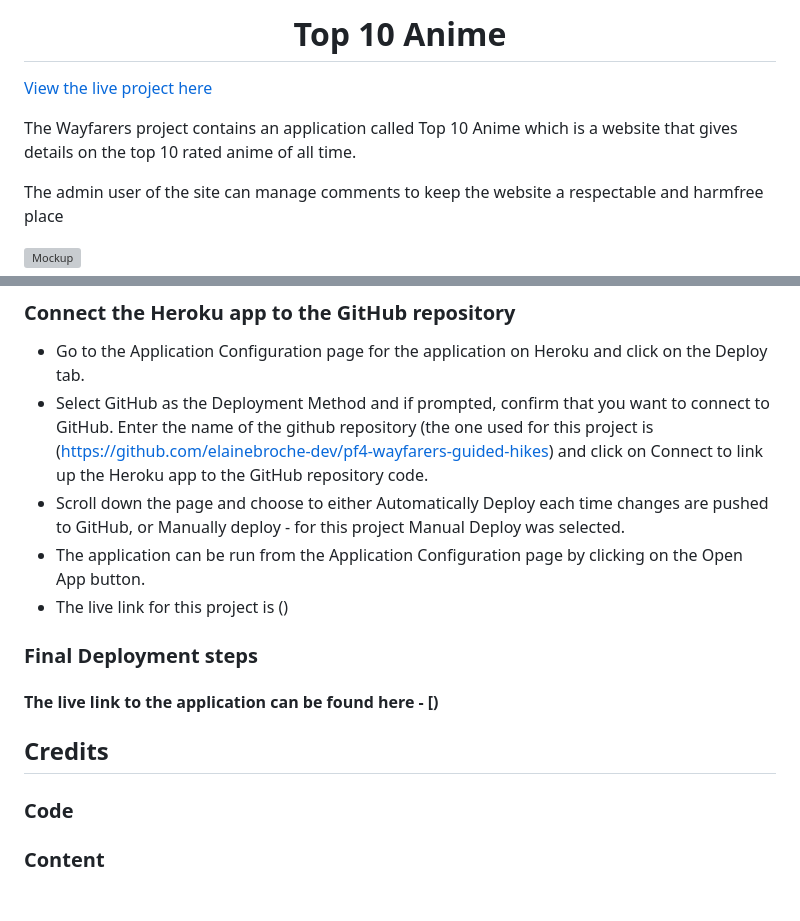
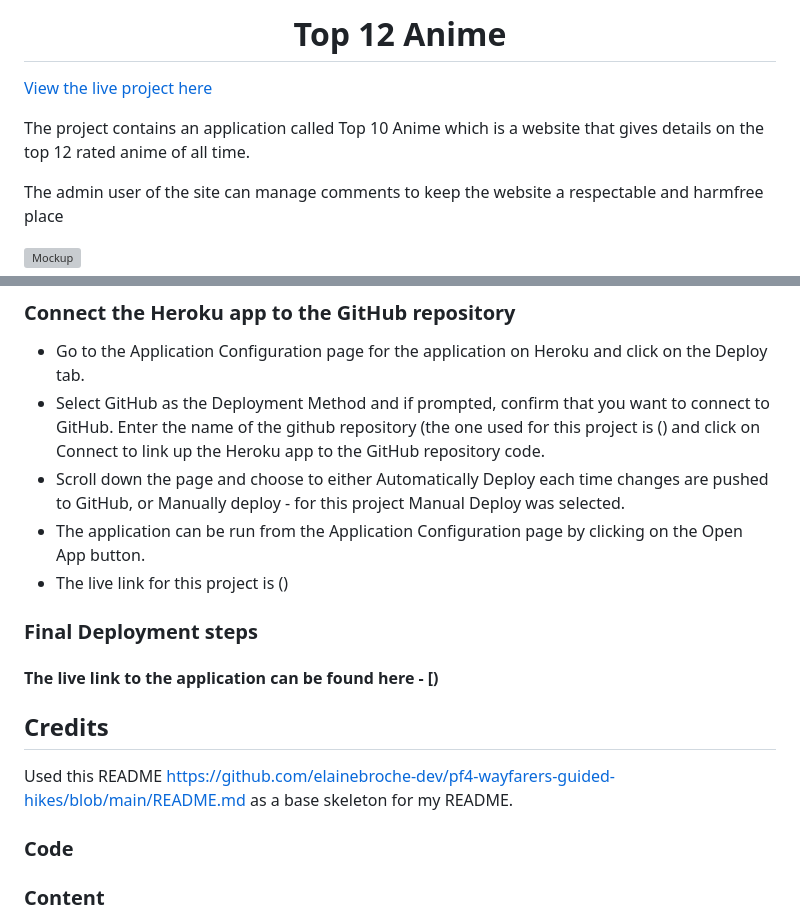
Before and after one commit to JackH1155/Top-10-Rated-Animes, a Markdown page: README.md, 2 parts joined by grey strips. Drawn GitHub-style; blank space fills up the shorter version; grey boxes are pictures that could not be loaded.

```diff
--- a/README.md
+++ b/README.md
@@ -1,8 +1,8 @@
-<h1 align="center">Top 10 Anime</h1>
+<h1 align="center">Top 12 Anime</h1>
 
 [View the live project here]()
 
-The Wayfarers project contains an application called Top 10 Anime which is a website that gives details on the top 10 rated anime of all time.
+The project contains an application called Top 10 Anime which is a website that gives details on the top 12 rated anime of all time.
 
 The admin user of the site can manage comments to keep the website a respectable and harmfree place
 
@@ -204,7 +210,7 @@ Detailed below are instructions on how to clone this project repository and the
 
 ### Connect the Heroku app to the GitHub repository
 - Go to the Application Configuration page for the application on Heroku and click on the Deploy tab.
-- Select GitHub as the Deployment Method and if prompted, confirm that you want to connect to GitHub. Enter the name of the github repository (the one used for this project is (https://github.com/elainebroche-dev/pf4-wayfarers-guided-hikes) and click on Connect to link up the Heroku app to the GitHub repository code.
+- Select GitHub as the Deployment Method and if prompted, confirm that you want to connect to GitHub. Enter the name of the github repository (the one used for this project is () and click on Connect to link up the Heroku app to the GitHub repository code.
 - Scroll down the page and choose to either Automatically Deploy each time changes are pushed to GitHub, or Manually deploy - for this project Manual Deploy was selected.
 - The application can be run from the Application Configuration page by clicking on the Open App button.
 - The live link for this project is ()
@@ -217,6 +223,7 @@ Detailed below are instructions on how to clone this project repository and the
 
 
 ## Credits
+Used this README https://github.com/elainebroche-dev/pf4-wayfarers-guided-hikes/blob/main/README.md as a base skeleton for my README.
 
 ### Code
 
```
Also changed, not shown: other parts of README.md (+9 -3 lines).
